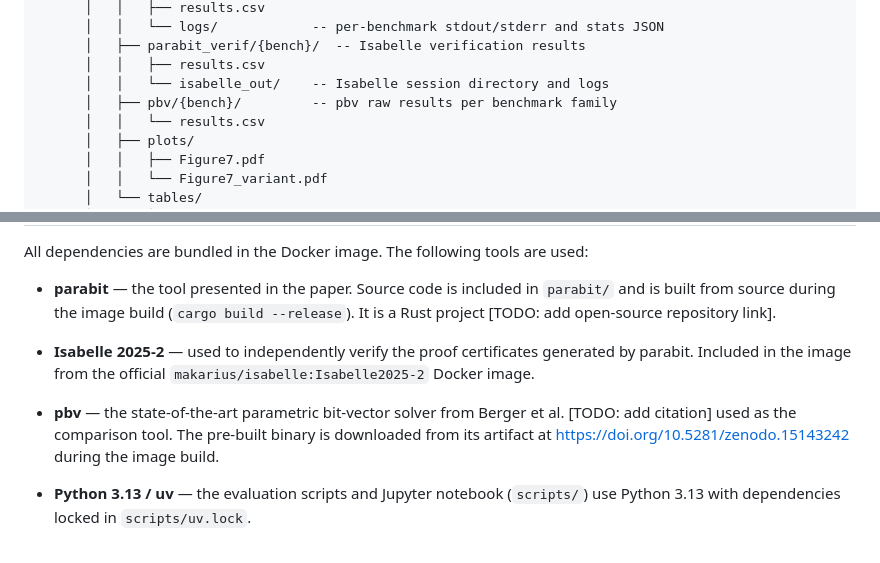
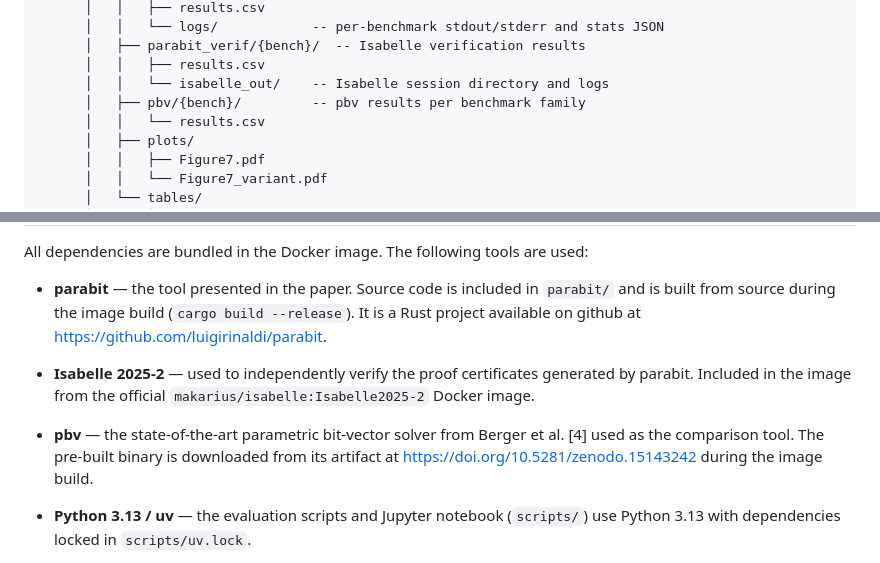
Before and after one commit to luigirinaldi/CAV, a Markdown page: README.md, 2 parts joined by grey strips. GitHub-like rendering.

Commit message:
fix links

```diff
--- a/README.md
+++ b/README.md
@@ -71,7 +71,7 @@ The artifact directory structure is as follows:
       │   ├── parabit_verif/{bench}/  -- Isabelle verification results
       │   │   ├── results.csv
       │   │   └── isabelle_out/    -- Isabelle session directory and logs
-      │   ├── pbv/{bench}/         -- pbv raw results per benchmark family
+      │   ├── pbv/{bench}/         -- pbv results per benchmark family
       │   │   └── results.csv
       │   ├── plots/
       │   │   ├── Figure7.pdf
@@ -98,14 +98,15 @@ All dependencies are bundled in the Docker image. The following tools are used:
 
   * **parabit** — the tool presented in the paper. Source code is included in
     `parabit/` and is built from source during the image build (`cargo build
-    --release`). It is a Rust project [TODO: add open-source repository link].
+    --release`). It is a Rust project available on github at
+    https://github.com/luigirinaldi/parabit.
 
   * **Isabelle 2025-2** — used to independently verify the proof certificates
     generated by parabit. Included in the image from the official
     `makarius/isabelle:Isabelle2025-2` Docker image.
 
   * **pbv** — the state-of-the-art parametric bit-vector solver from Berger et
-    al. [TODO: add citation] used as the comparison tool. The pre-built binary
+    al. [4] used as the comparison tool. The pre-built binary
     is downloaded from its artifact at https://doi.org/10.5281/zenodo.15143242
     during the image build.
 
```
Also changed, not shown: other parts of README.md (+2 -0 lines).
